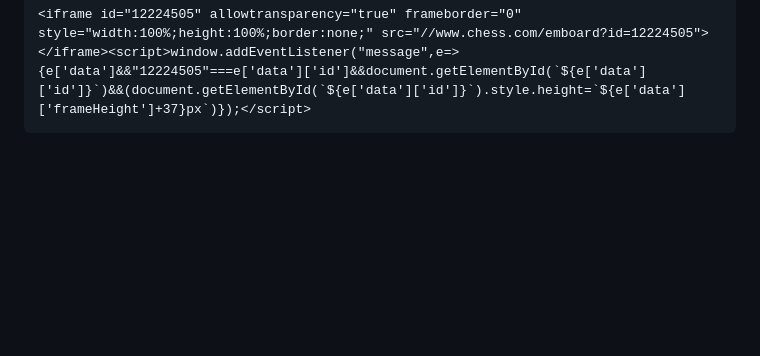
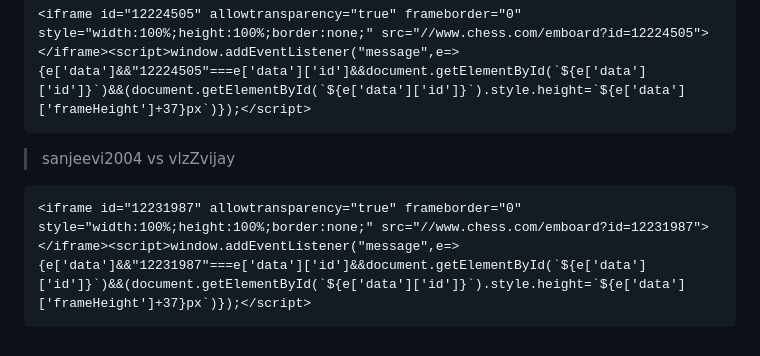
Before and after one commit to sanjeevidev/Chess-Library, a Markdown page: archive.md, the part around the change. Rendered like a GitHub page; blank space fills up the shorter version.

Commit message:
Archive #14

````diff
--- a/archive.md
+++ b/archive.md
@@ -64,3 +64,8 @@
 ``` md
 <iframe id="12224505" allowtransparency="true" frameborder="0" style="width:100%;height:100%;border:none;" src="//www.chess.com/emboard?id=12224505"></iframe><script>window.addEventListener("message",e=>{e['data']&&"12224505"===e['data']['id']&&document.getElementById(`${e['data']['id']}`)&&(document.getElementById(`${e['data']['id']}`).style.height=`${e['data']['frameHeight']+37}px`)});</script>
 ```
+
+> sanjeevi2004 vs vlzZvijay
+``` md
+<iframe id="12231987" allowtransparency="true" frameborder="0" style="width:100%;height:100%;border:none;" src="//www.chess.com/emboard?id=12231987"></iframe><script>window.addEventListener("message",e=>{e['data']&&"12231987"===e['data']['id']&&document.getElementById(`${e['data']['id']}`)&&(document.getElementById(`${e['data']['id']}`).style.height=`${e['data']['frameHeight']+37}px`)});</script>
+```
````
